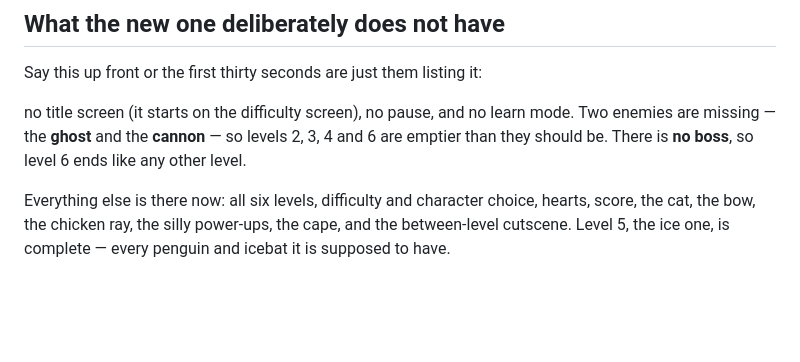
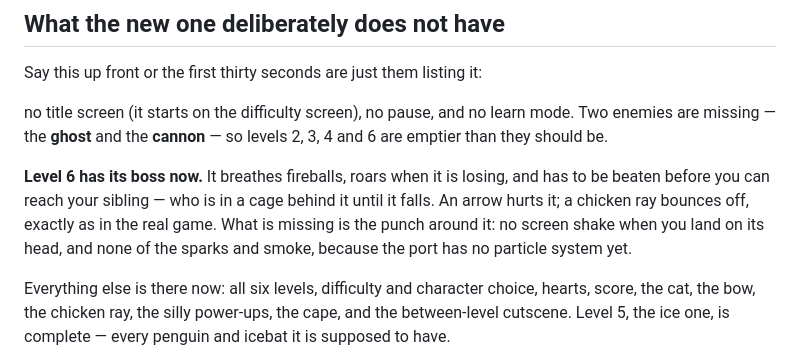
Before and after one commit to srumjant/gi-do, a Markdown page: next/PLAYTEST.md, the part around the change. Rendered like a GitHub page; blank space fills up the shorter version.

Commit message:
docs: the playtest notes have a boss in them now
They still said level 6 ends like any other level. It has not since
e52967e. Also names what the fight is missing - no shake, no particles -
so that reads as known rather than broken.

```diff
--- a/next/PLAYTEST.md
+++ b/next/PLAYTEST.md
@@ -20,7 +20,13 @@ Say this up front or the first thirty seconds are just them listing it:
 
 no title screen (it starts on the difficulty screen), no pause, and no learn mode. Two
 enemies are missing — the **ghost** and the **cannon** — so levels 2, 3, 4 and 6 are
-emptier than they should be. There is **no boss**, so level 6 ends like any other level.
+emptier than they should be.
+
+**Level 6 has its boss now.** It breathes fireballs, roars when it is losing, and has to be
+beaten before you can reach your sibling — who is in a cage behind it until it falls. An
+arrow hurts it; a chicken ray bounces off, exactly as in the real game. What is missing is
+the punch around it: no screen shake when you land on its head, and none of the sparks and
+smoke, because the port has no particle system yet.
 
 Everything else is there now: all six levels, difficulty and character choice, hearts,
 score, the cat, the bow, the chicken ray, the silly power-ups, the cape, and the
```
